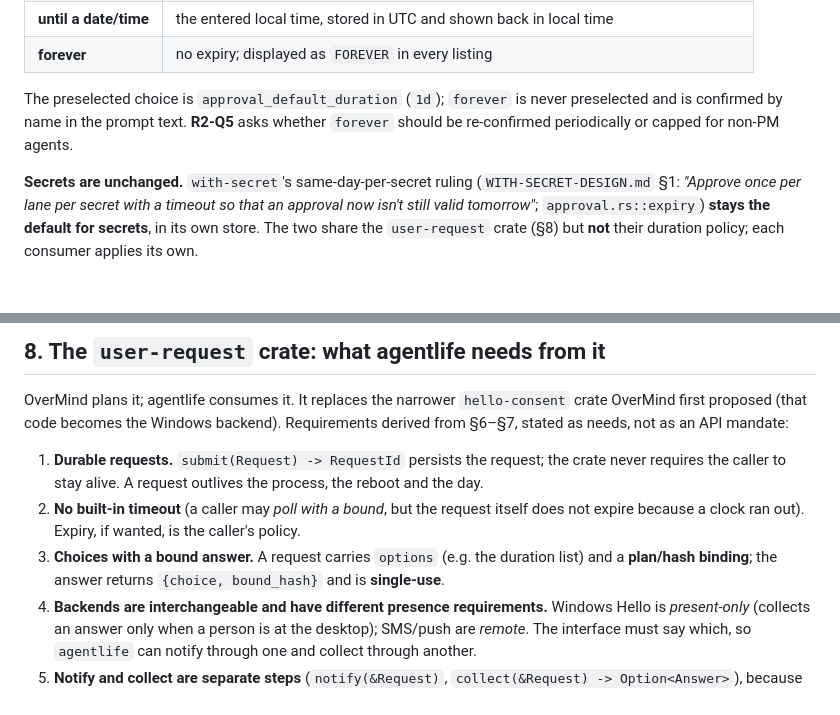
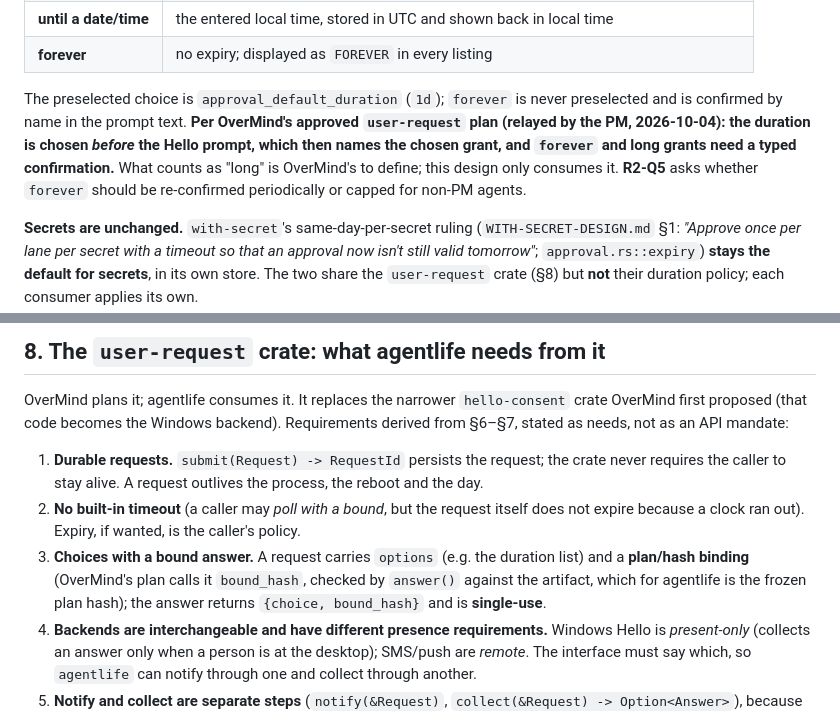
Before and after one commit to ciresnave/agentlife, a Markdown page: docs/DESIGN-REVISION-2.md, 2 parts joined by grey strips. Drawn GitHub-style; blank space fills up the shorter version.

Commit message:
docs: fold OverMind's approved user-request plan into revision 2
Co-Authored-By: Claude Sonnet 5.5 <noreply@anthropic.com>
Claude-Session: https://claude.ai/code/session_01XgeUwFr7ddjJzWu919Xfv4

```diff
--- a/docs/DESIGN-REVISION-2.md
+++ b/docs/DESIGN-REVISION-2.md
@@ -303,7 +303,10 @@ approver picks the duration in the **control tab / CLI**, and Hello then verifie
 | **forever** | no expiry; displayed as `FOREVER` in every listing |
 
 The preselected choice is `approval_default_duration` (`1d`); `forever` is never preselected and is
-confirmed by name in the prompt text. **R2-Q5** asks whether `forever` should be re-confirmed
+confirmed by name in the prompt text. **Per OverMind's approved `user-request` plan (relayed by the PM,
+2026-10-04): the duration is chosen *before* the Hello prompt, which then names the chosen grant, and
+`forever` and long grants need a typed confirmation.** What counts as "long" is OverMind's to define; this
+design only consumes it. **R2-Q5** asks whether `forever` should be re-confirmed
 periodically or capped for non-PM agents.
 
 **Secrets are unchanged.** `with-secret`'s same-day-per-secret ruling (`WITH-SECRET-DESIGN.md` §1: *"Approve
@@ -350,7 +353,8 @@ an API mandate:
 2. **No built-in timeout** (a caller may *poll with a bound*, but the request itself does not expire
    because a clock ran out). Expiry, if wanted, is the caller's policy.
 3. **Choices with a bound answer.** A request carries `options` (e.g. the duration list) and a **plan/hash
-   binding**; the answer returns `{choice, bound_hash}` and is **single-use**.
+   binding** (OverMind's plan calls it `bound_hash`, checked by `answer()` against the artifact, which for
+   agentlife is the frozen plan hash); the answer returns `{choice, bound_hash}` and is **single-use**.
 4. **Backends are interchangeable and have different presence requirements.** Windows Hello is
    *present-only* (collects an answer only when a person is at the desktop); SMS/push are *remote*. The
    interface must say which, so `agentlife` can notify through one and collect through another.
```
